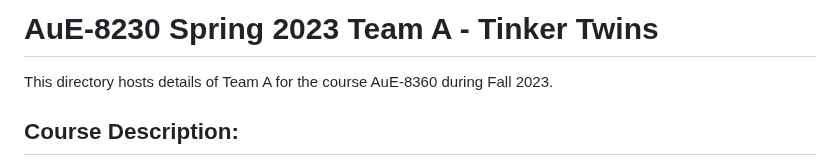
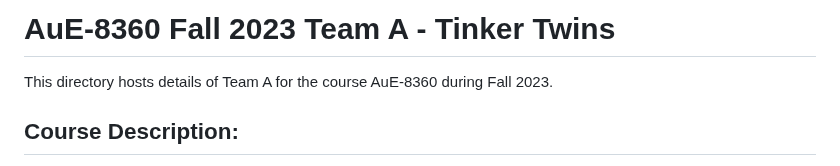
Before and after one commit to Tinker-Twins/Scaled-Autonomous-Vehicles, a Markdown page: Group/README.md, the part around the change. Rendered like a GitHub page.

```diff
--- a/Group/README.md
+++ b/Group/README.md
@@ -1,4 +1,4 @@
-# AuE-8230 Spring 2023 Team A - Tinker Twins
+# AuE-8360 Fall 2023 Team A - Tinker Twins
 
 This directory hosts details of Team A for the course AuE-8360 during Fall 2023.
 
```
